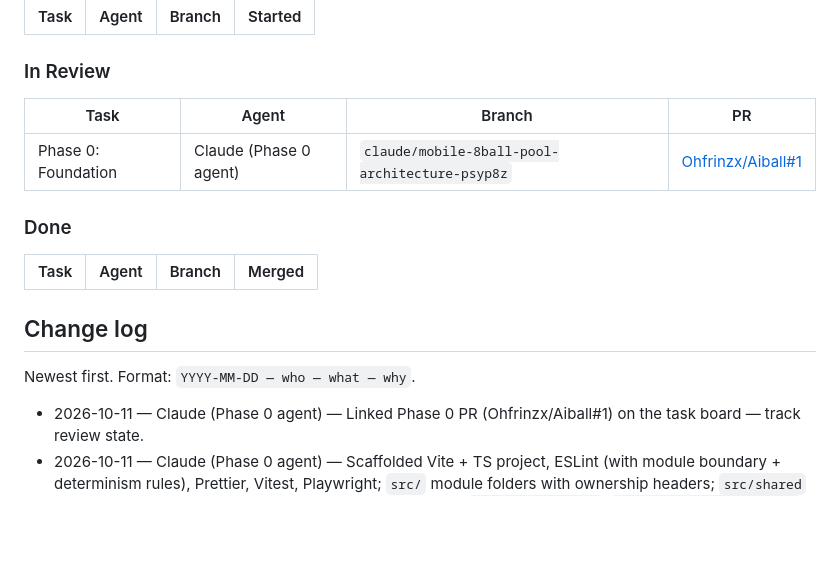
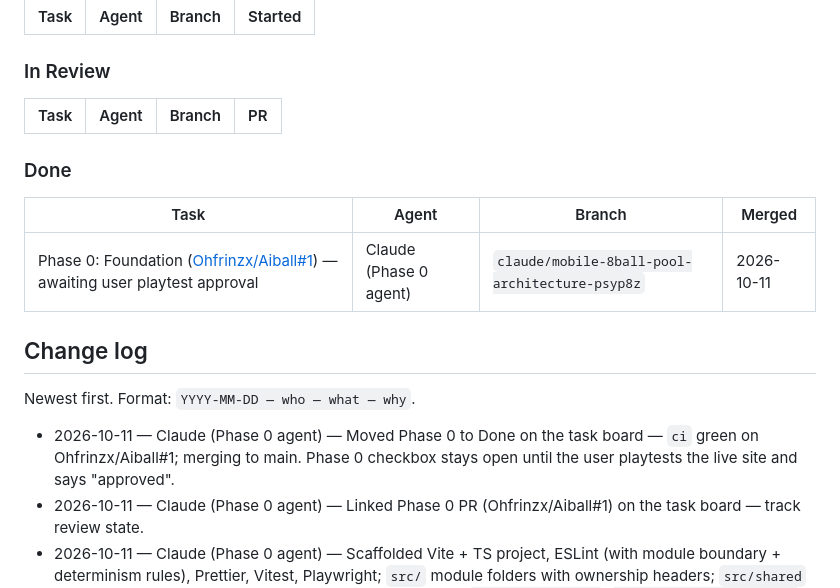
Before and after one commit to Ohfrinzx/Aiball, a Markdown page: PROGRESS.md, the part around the change. Rendered like a GitHub page; blank space fills up the shorter version.

Commit message:
Move Phase 0 to Done in PROGRESS.md
Co-Authored-By: Claude Opus 5.5 <noreply@anthropic.com>
Claude-Session: https://claude.ai/code/session_01Hc5HPokhKNNTDhYMa1dhaD

```diff
--- a/PROGRESS.md
+++ b/PROGRESS.md
@@ -43,19 +43,20 @@ playtested the live site and said "approved".
 
 ### In Review
 
-| Task                | Agent                  | Branch                                         | PR                                                             |
-| ------------------- | ---------------------- | ---------------------------------------------- | -------------------------------------------------------------- |
-| Phase 0: Foundation | Claude (Phase 0 agent) | `claude/mobile-8ball-pool-architecture-psyp8z` | [Ohfrinzx/Aiball#1](https://github.com/Ohfrinzx/Aiball/pull/1) |
+| Task | Agent | Branch | PR  |
+| ---- | ----- | ------ | --- |
 
 ### Done
 
-| Task | Agent | Branch | Merged |
-| ---- | ----- | ------ | ------ |
+| Task                                                                                                                   | Agent                  | Branch                                         | Merged     |
+| ---------------------------------------------------------------------------------------------------------------------- | ---------------------- | ---------------------------------------------- | ---------- |
+| Phase 0: Foundation ([Ohfrinzx/Aiball#1](https://github.com/Ohfrinzx/Aiball/pull/1)) — awaiting user playtest approval | Claude (Phase 0 agent) | `claude/mobile-8ball-pool-architecture-psyp8z` | 2026-10-11 |
 
 ## Change log
 
 Newest first. Format: `YYYY-MM-DD — who — what — why`.
 
+- 2026-10-11 — Claude (Phase 0 agent) — Moved Phase 0 to Done on the task board — `ci` green on Ohfrinzx/Aiball#1; merging to main. Phase 0 checkbox stays open until the user playtests the live site and says "approved".
 - 2026-10-11 — Claude (Phase 0 agent) — Linked Phase 0 PR (Ohfrinzx/Aiball#1) on the task board — track review state.
 - 2026-10-11 — Claude (Phase 0 agent) — Scaffolded Vite + TS project, ESLint (with module
   boundary + determinism rules), Prettier, Vitest, Playwright; `src/` module folders with
```
